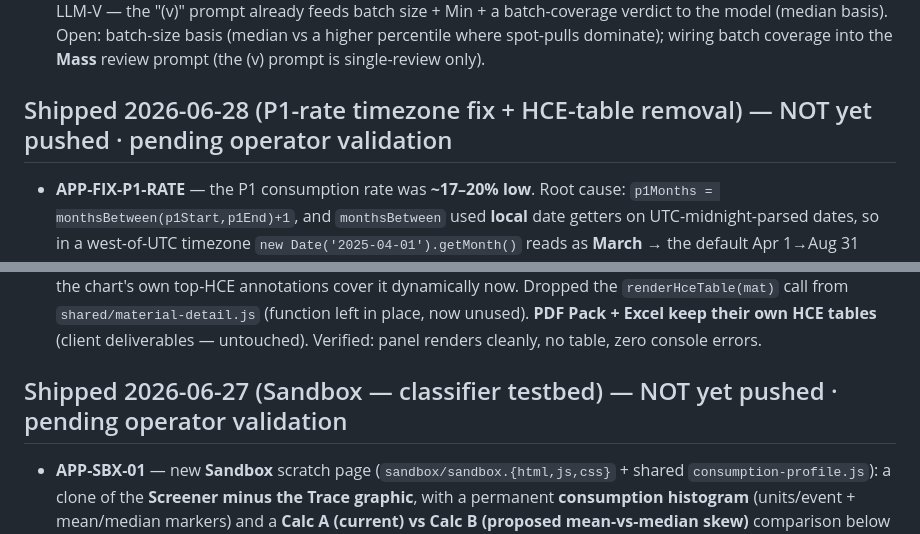
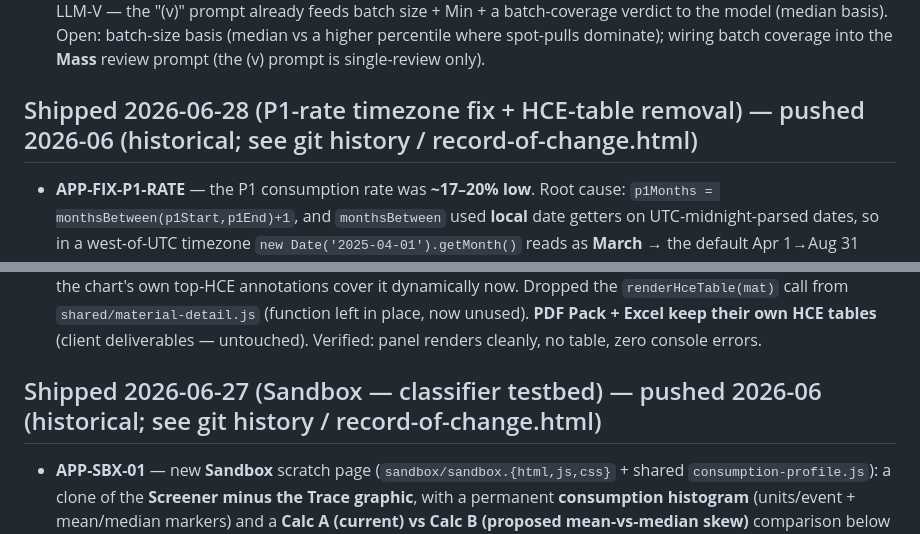
Before and after one commit to aisandbox-bj/Inventory_Optimization, a Markdown page: Backlog.md, 2 parts joined by grey strips. GitHub-like rendering.

```diff
--- a/Backlog.md
+++ b/Backlog.md
@@ -154,12 +154,12 @@ Where-used estimation method borrowed from `2 - Reference Docs/MRP Request - Tem
 - **APP-RENAME-BATCHED** — rename the consumption pattern **LUMPY → BATCHED** and **SMOOTH → STEADY** across the UI (operator decision "Batched / Steady"). Deferred from this bundle on purpose: it touches the classifier **value** (`classifyPattern` returns + the `pattern === 'LUMPY'` reclass check in `pipeline.js`) and every consumer (analysis/chart/excel/material-detail/sandbox/trace/settings + the `.LUMPY/.SMOOTH` colour classes + the "Lumpy CV"/"Lumpy top-WO" param **labels**), but must NOT touch the `lumpyCvThreshold`/`lumpyTopWoThreshold` param **keys** (schema). Doing it as its own verified chunk so the classifier can be checked end-to-end. The Sandbox already shows BATCHED/STEADY (maps the raw value locally) as a preview.
 - **APP-BATCHMIN-PROMOTE** — once the factor + batch-size basis are settled in the Sandbox: promote the batched-Min adequacy signal to Trend/Screener (second Min in the box, flagged when batched) and add the **factor** as a real **setting** (FACTORY_DEFAULTS + settings page). ✅ The **LLM-prompt half is now done** via APP-LLM-V — the "(v)" prompt already feeds batch size + Min + a batch-coverage verdict to the model (median basis). Open: batch-size basis (median vs a higher percentile where spot-pulls dominate); wiring batch coverage into the **Mass** review prompt (the (v) prompt is single-review only).
 
-## Shipped 2026-06-28 (P1-rate timezone fix + HCE-table removal) — NOT yet pushed · pending operator validation
+## Shipped 2026-06-28 (P1-rate timezone fix + HCE-table removal) — pushed 2026-06 (historical; see git history / record-of-change.html)
 - **APP-FIX-P1-RATE** — the P1 consumption rate was **~17–20% low**. Root cause: `p1Months = monthsBetween(p1Start,p1End)+1`, and `monthsBetween` used **local** date getters on UTC-midnight-parsed dates, so in a west-of-UTC timezone `new Date('2025-04-01').getMonth()` reads as **March** → the default Apr 1→Aug 31 window counted **6** months, not 5 → P1 divided by one month too many. Same family as `APP-FIX-BACKCALC-TZ` / `APP-FIX-CHART-TZ`. Surfaced by the operator overlaying the dynamic period (APP-TREND-DYN) on P1 and seeing >20% gaps, "more pronounced over P1." **Fix (operator decision: fix monthsBetween + snap):** (1) `monthsBetween` → **UTC** getters; (2) the P1 window is **snapped to whole calendar months** in the pipeline *and* at intake (`snapMonthStart`/`snapMonthEnd`). **P2 unchanged** (its window is built as exactly `p2Months`, never uses `monthsBetween` — which is why P1 was the pronounced one). **Blast radius (deterministic-math change — surfaced):** every whole-month-window P1 rate rises exactly **20%** (÷6→÷5) to its correct value; on LV (69/82 with a P1 rate) that re-trips **3 rate-drop + 6 rate-rise** flags (corrections off the previously-buggy rate) and any traffic-light keyed off them. Verified live: 1001220 26.0→**31.2**, matches the dynamic overlay + an independent recompute; zero console errors. Files: `shared/pipeline.js`, `intake/intake.js`. No SCHEMA_VERSION change.
   - **Latent follow-up — ✅ FIXED 2026-06-29 (APP-FIX-ADDMONTHS-TZ):** `addMonths` (builds the P2 window) mixed local `get/setMonth` with UTC `toISOString` — same timezone-trap family, shifted the P2 edge by up to a few days for month-boundary run dates. Now UTC. See the 2026-06-29 section at the top.
 - **APP-TREND-HCE-RM** — removed the static **High-Consumption-Events table** from the on-screen detail panel (Trend / Screener / Sandbox): the per-event **chart hover** (APP-TREND-HOV), **Where-used drill** (APP-WU-02) and the chart's own top-HCE annotations cover it dynamically now. Dropped the `renderHceTable(mat)` call from `shared/material-detail.js` (function left in place, now unused). **PDF Pack + Excel keep their own HCE tables** (client deliverables — untouched). Verified: panel renders cleanly, no table, zero console errors.
 
-## Shipped 2026-06-27 (Sandbox — classifier testbed) — NOT yet pushed · pending operator validation
+## Shipped 2026-06-27 (Sandbox — classifier testbed) — pushed 2026-06 (historical; see git history / record-of-change.html)
 - **APP-SBX-01** — new **Sandbox** scratch page (`sandbox/sandbox.{html,js,css}` + shared `consumption-profile.js`): a clone of the **Screener minus the Trace graphic**, with a permanent **consumption histogram** (units/event + mean/median markers) and a **Calc A (current) vs Calc B (proposed mean-vs-median skew)** comparison below the chart. Calc B = LUMPY when skew(mean÷median) ≥ threshold OR events ≤ threshold, both **live sliders**, with a cross-material summary. Live classifier untouched. Nav "⚗ Sandbox" on Dashboard/Trend/Screener. **Scratch — clear once a winner is promoted.** Verified (LV: 82 mats, histogram + dual-calc render, sliders flip verdicts + summary live, zero console errors). Open nuance: low-event materials are pre-filtered by the min-events screen, so Calc B's "events ≤ k" rule needs the excluded-materials feature (item 2) or a looser screen to exercise fully. Carry-over cosmetic: vestigial Screener export checkbox in the list.
 - Relates to **item 1** scoping (median + histogram + lumpiness signal): the Sandbox is the testbed; once a Calc B winner is chosen, promote it to the live Trend/Screener (median on the per-event stat + the on-demand histogram button + the lumpiness column). **Item 2** (show entered-but-excluded User-list materials, flagged, in lists + Excel/PDF) is still to build.
 
```
Also changed, not shown: other parts of Backlog.md (+5 -5 lines).
